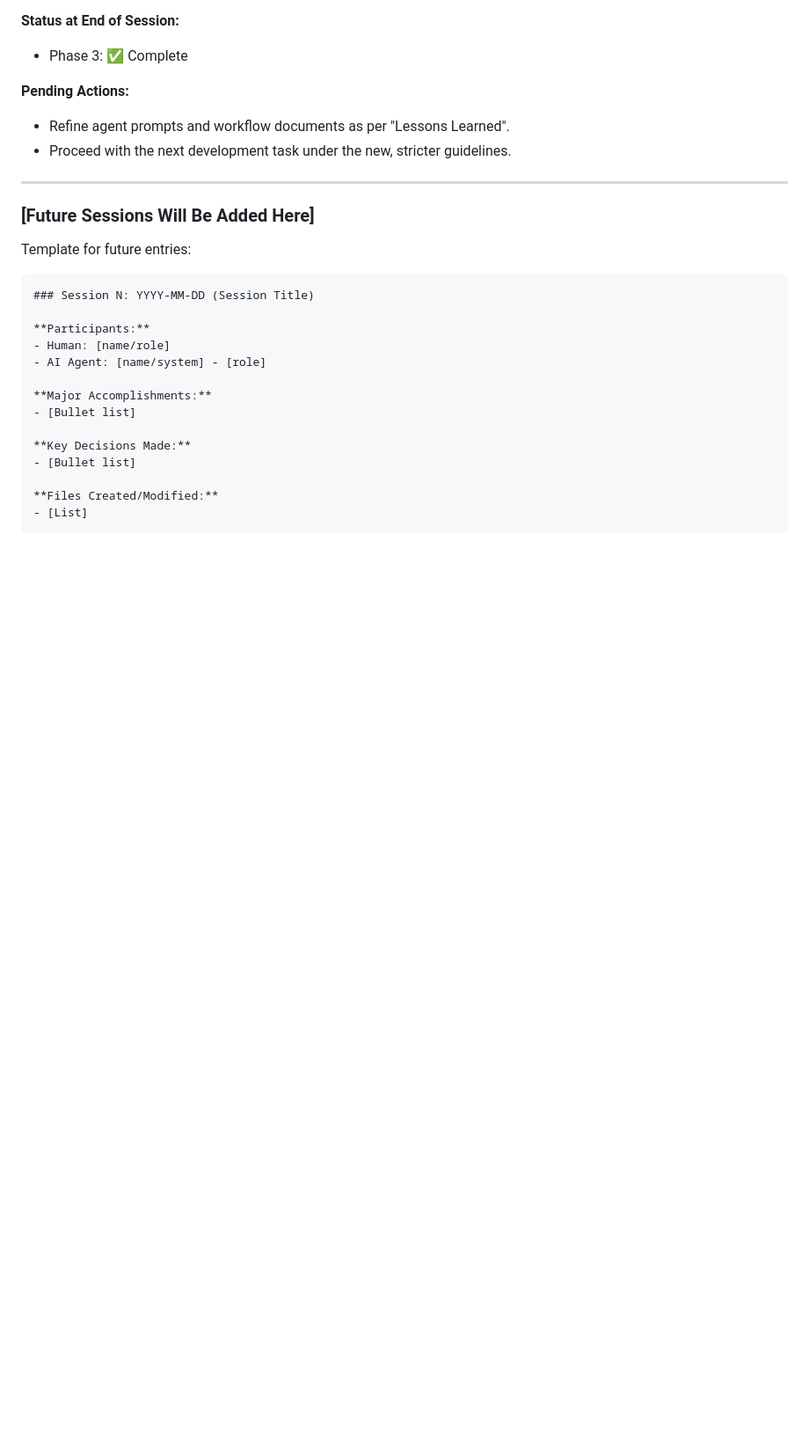
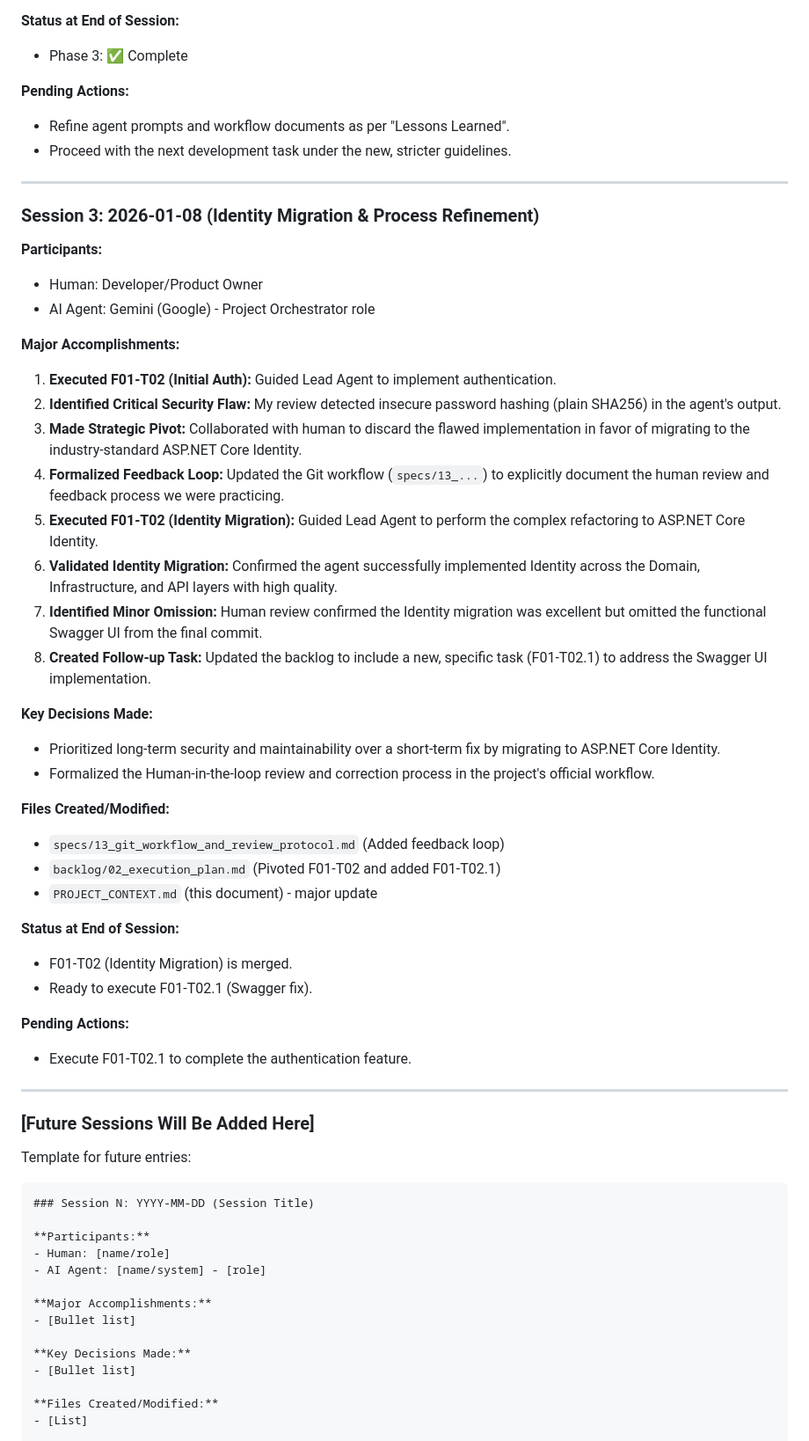
Before and after one commit to Crauseo26/ExpenseTracker, a Markdown page: PROJECT_CONTEXT.md, the part around one of its changes. Shown at 88% size. Rendered like a GitHub page; blank space fills up the shorter version.

Commit message:
docs(meta): Update context after F01-T02 merge and F01-T02.1 creation

```diff
--- a/PROJECT_CONTEXT.md
+++ b/PROJECT_CONTEXT.md
@@ -616,6 +638,40 @@ If you are taking over, here's what to do:
 
 ---
 
+### Session 3: 2026-01-08 (Identity Migration & Process Refinement)
+
+**Participants:**
+- Human: Developer/Product Owner
+- AI Agent: Gemini (Google) - Project Orchestrator role
+
+**Major Accomplishments:**
+1. **Executed F01-T02 (Initial Auth):** Guided Lead Agent to implement authentication.
+2. **Identified Critical Security Flaw:** My review detected insecure password hashing (plain SHA256) in the agent's output.
+3. **Made Strategic Pivot:** Collaborated with human to discard the flawed implementation in favor of migrating to the industry-standard ASP.NET Core Identity.
+4. **Formalized Feedback Loop:** Updated the Git workflow (`specs/13_...`) to explicitly document the human review and feedback process we were practicing.
+5. **Executed F01-T02 (Identity Migration):** Guided Lead Agent to perform the complex refactoring to ASP.NET Core Identity.
+6. **Validated Identity Migration:** Confirmed the agent successfully implemented Identity across the Domain, Infrastructure, and API layers with high quality.
+7. **Identified Minor Omission:** Human review confirmed the Identity migration was excellent but omitted the functional Swagger UI from the final commit.
+8. **Created Follow-up Task:** Updated the backlog to include a new, specific task (F01-T02.1) to address the Swagger UI implementation.
+
+**Key Decisions Made:**
+- Prioritized long-term security and maintainability over a short-term fix by migrating to ASP.NET Core Identity.
+- Formalized the Human-in-the-loop review and correction process in the project's official workflow.
+
+**Files Created/Modified:**
+- `specs/13_git_workflow_and_review_protocol.md` (Added feedback loop)
+- `backlog/02_execution_plan.md` (Pivoted F01-T02 and added F01-T02.1)
+- `PROJECT_CONTEXT.md` (this document) - major update
+
+**Status at End of Session:**
+- F01-T02 (Identity Migration) is merged.
+- Ready to execute F01-T02.1 (Swagger fix).
+
+**Pending Actions:**
+- Execute F01-T02.1 to complete the authentication feature.
+
+---
+
 ### [Future Sessions Will Be Added Here]
 
 Template for future entries:
```
Also changed, not shown: other parts of PROJECT_CONTEXT.md (+34 -12 lines).
